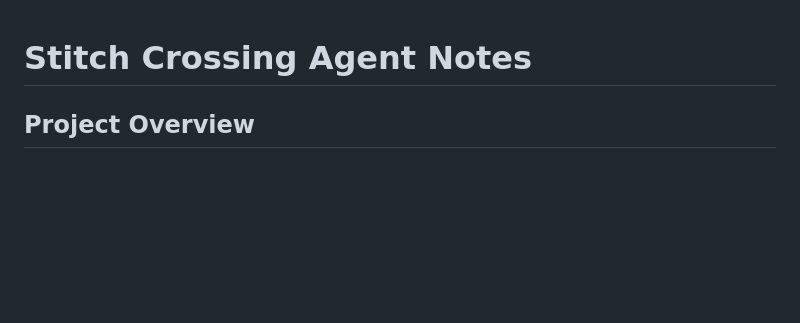
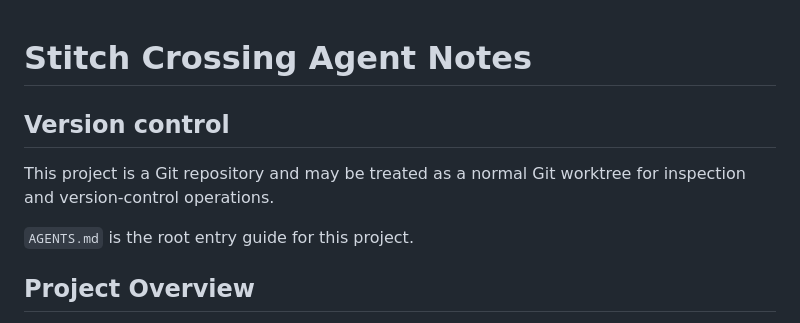
Before and after one commit to N-Plus-Plus/Stitch-Crossing, a Markdown page: AGENTS.md, the part around the change. Rendered like a GitHub page; blank space fills up the shorter version.

Commit message:
Session checkpoint 2026-09-20 12:45

```diff
--- a/CODEX.md
+++ b/AGENTS.md
@@ -1,4 +1,10 @@
 # Stitch Crossing Agent Notes
+
+## Version control
+
+This project is a Git repository and may be treated as a normal Git worktree for inspection and version-control operations.
+
+`AGENTS.md` is the root entry guide for this project.
 
 ## Project Overview
 
```
